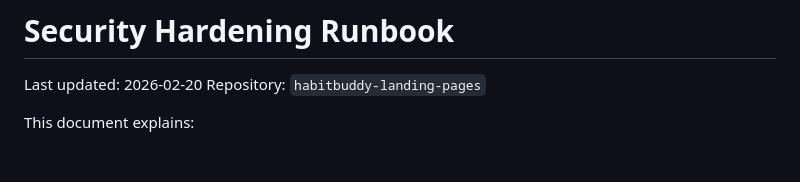
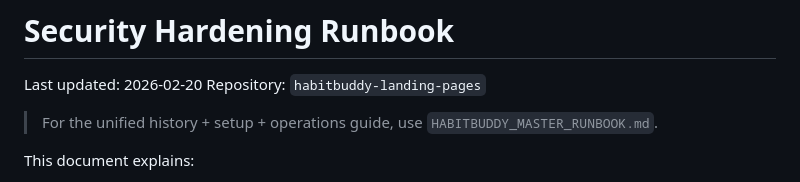
Before and after one commit to uxieee/habitbuddy-landing-pages, a Markdown page: SECURITY-HARDENING-RUNBOOK.md, the part around the change. Rendered like a GitHub page; blank space fills up the shorter version.

```diff
--- a/SECURITY-HARDENING-RUNBOOK.md
+++ b/SECURITY-HARDENING-RUNBOOK.md
@@ -2,6 +2,8 @@
 
 Last updated: 2026-02-20
 Repository: `habitbuddy-landing-pages`
+
+> For the unified history + setup + operations guide, use `HABITBUDDY_MASTER_RUNBOOK.md`.
 
 This document explains:
 - What security changes were made
```
Also changed, not shown: HABITBUDDY_BACKEND_SETUP.md (+2 -0 lines), HABITBUDDY_MASTER_RUNBOOK.md (added, +253 -0 lines).
